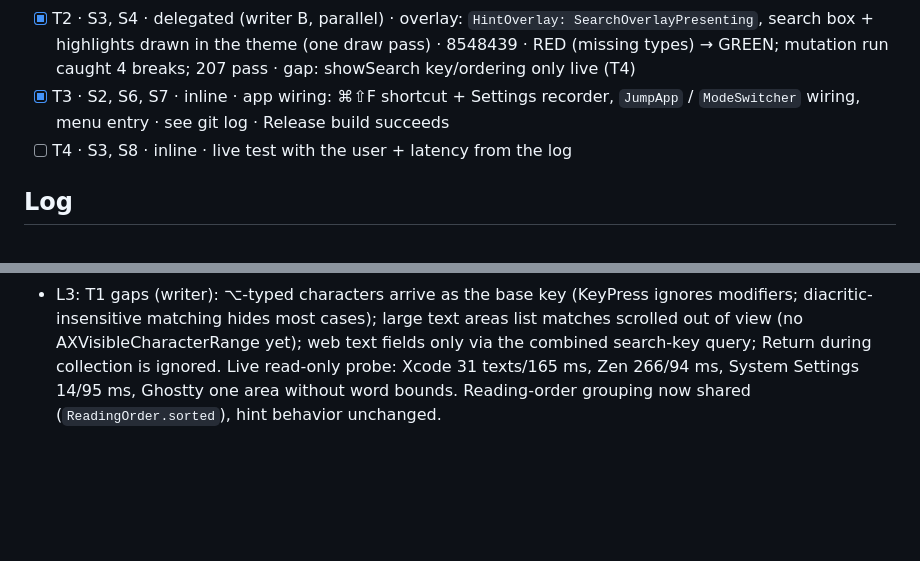
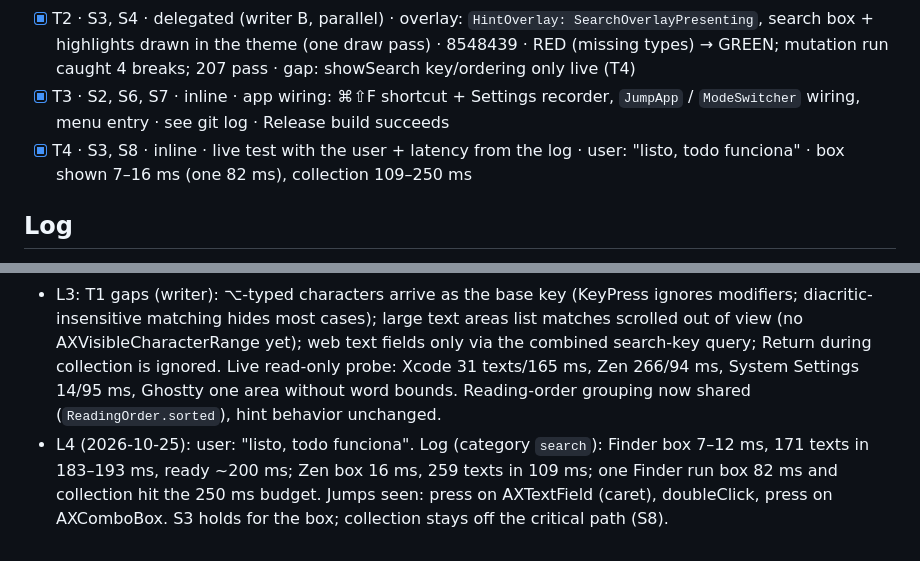
Before and after one commit to alvaldes/jump, a Markdown page: odd/tasks/jump-text-search.md, 2 parts joined by grey strips. Rendered like a GitHub page; blank space fills up the shorter version.

Commit message:
docs: close text search

```diff
--- a/odd/tasks/jump-text-search.md
+++ b/odd/tasks/jump-text-search.md
@@ -20,10 +20,11 @@ Branch: `feat/text-search` (from `main` 634a026, worktree `../jump-worktrees/tex
 - [x] T1 · S1, S3–S8 · delegated (writer A, parallel) · core in JumpKit: `TextMatcher` (pure), search key/input state machine, `TextSearchMode<Node>` controller with fakes-based lifecycle tests, `ModeSwitcher` exclusion, AX `TextCollector` (collect, word bounds, caret placement, jump action) · 6c73902, 8680dd6, 88a68f6 · RED (stubs) → GREEN; 248 pass after merging T2
 - [x] T2 · S3, S4 · delegated (writer B, parallel) · overlay: `HintOverlay: SearchOverlayPresenting`, search box + highlights drawn in the theme (one draw pass) · 8548439 · RED (missing types) → GREEN; mutation run caught 4 breaks; 207 pass · gap: showSearch key/ordering only live (T4)
 - [x] T3 · S2, S6, S7 · inline · app wiring: ⌘⇧F shortcut + Settings recorder, `JumpApp` / `ModeSwitcher` wiring, menu entry · see git log · Release build succeeds
-- [ ] T4 · S3, S8 · inline · live test with the user + latency from the log
+- [x] T4 · S3, S8 · inline · live test with the user + latency from the log · user: "listo, todo funciona" · box shown 7–16 ms (one 82 ms), collection 109–250 ms
 
 ## Log
 
 - L1 (2026-10-25): "dale, con todo lo que propusiste" (approving the text search proposal: ⌘⇧F, search box, case/diacritic-insensitive visible-text matching with theme highlights, Return/Tab/Shift-Tab/Esc, click on the word with hint modifiers, caret in text fields). Earlier: "dale con solo Accessibility primero"; backlog item "Buscar texto visible en pantalla y saltar a él."
 - L2: Spike (commit 352e9bb, cherry-picked from a351258, `jump-bench text`): AX walk 18–160 ms per window; web predicate 15 ms; AXBoundsForRange 0.1–0.3 ms per call (Ghostty unsupported); AX also returns invisible labels (AXDescription). Shared contract committed first in `Search/SearchTypes.swift` so T1 and T2 run in parallel with disjoint files. Route: two writers (Writer trigger (a): two independent units, disjoint surfaces, several minutes each; plus the long-session context backstop).
 - L3: T1 gaps (writer): ⌥-typed characters arrive as the base key (KeyPress ignores modifiers; diacritic-insensitive matching hides most cases); large text areas list matches scrolled out of view (no AXVisibleCharacterRange yet); web text fields only via the combined search-key query; Return during collection is ignored. Live read-only probe: Xcode 31 texts/165 ms, Zen 266/94 ms, System Settings 14/95 ms, Ghostty one area without word bounds. Reading-order grouping now shared (`ReadingOrder.sorted`), hint behavior unchanged.
+- L4 (2026-10-25): user: "listo, todo funciona". Log (category `search`): Finder box 7–12 ms, 171 texts in 183–193 ms, ready ~200 ms; Zen box 16 ms, 259 texts in 109 ms; one Finder run box 82 ms and collection hit the 250 ms budget. Jumps seen: press on AXTextField (caret), doubleClick, press on AXComboBox. S3 holds for the box; collection stays off the critical path (S8).
```
